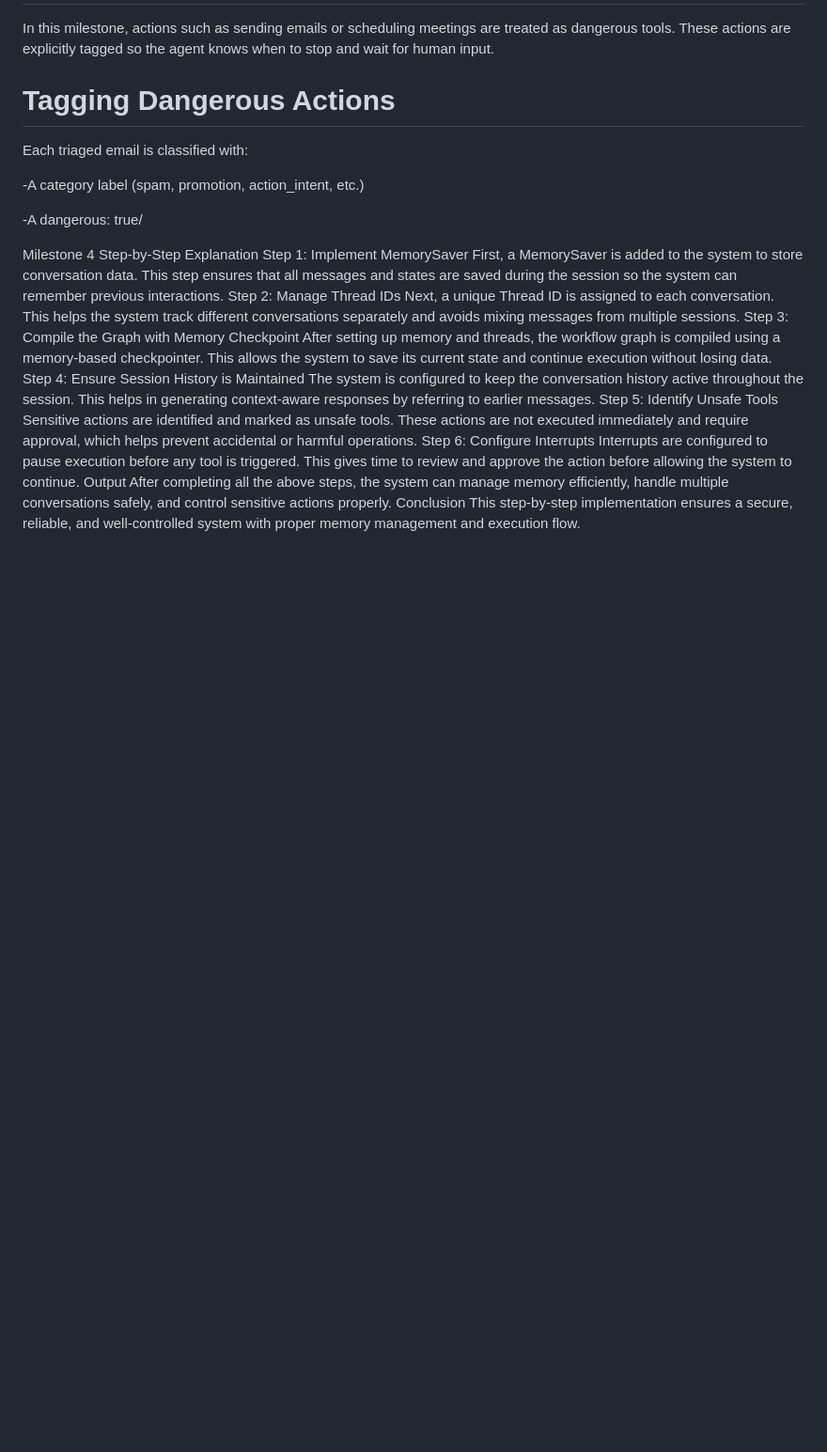
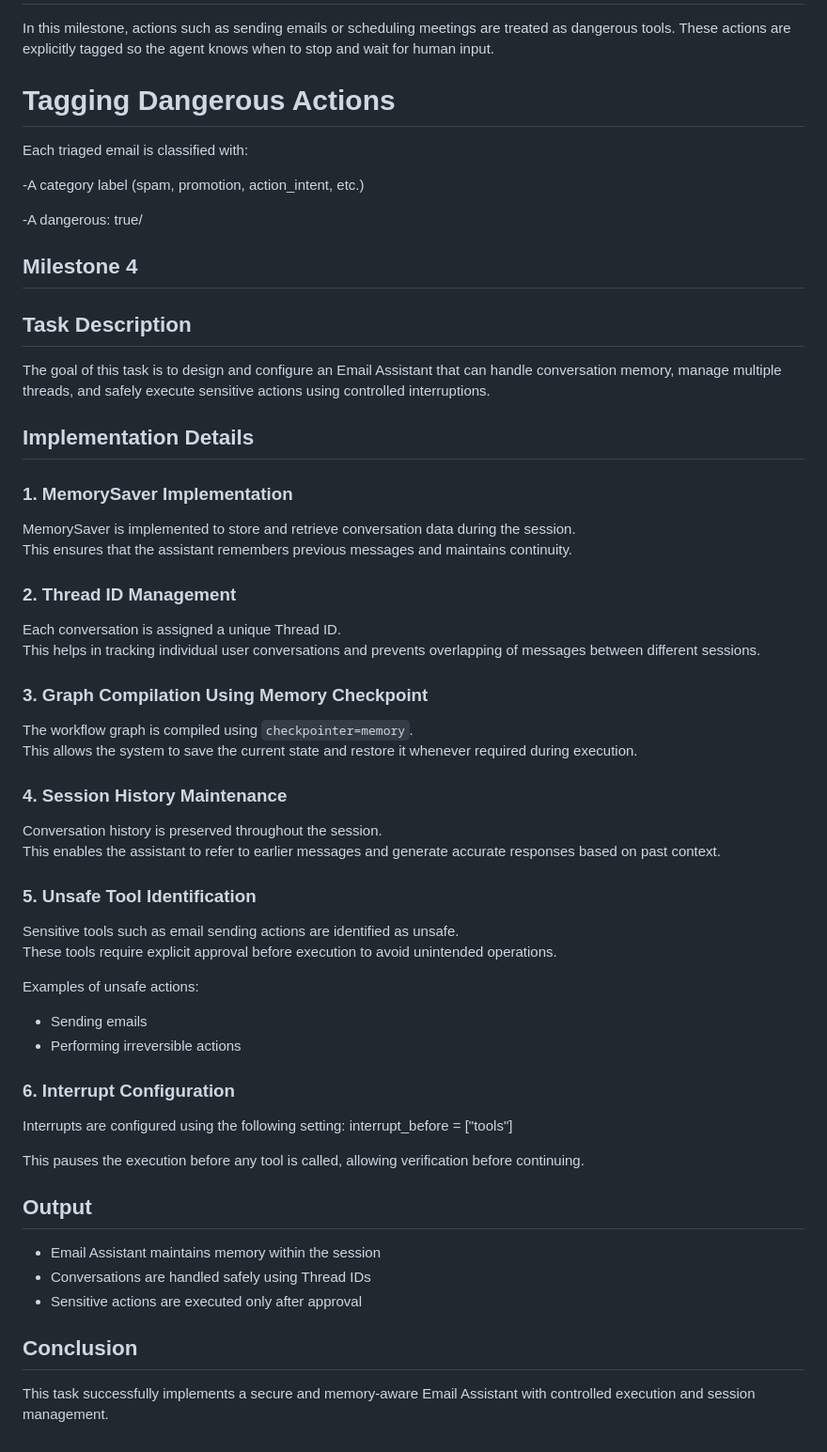
Before and after one commit to Intern-11111/langgraph-email-assistant, a Markdown page: README.md, the part around the change. Shown at 94% size. GitHub-like rendering; blank space fills up the shorter version.

```diff
--- a/README.md
+++ b/README.md
@@ -184,21 +184,54 @@ Each triaged email is classified with:
 
 -A dangerous: true/
 
-Milestone 4
-Step-by-Step Explanation
-Step 1: Implement MemorySaver
-First, a MemorySaver is added to the system to store conversation data. This step ensures that all messages and states are saved during the session so the system can remember previous interactions.
-Step 2: Manage Thread IDs
-Next, a unique Thread ID is assigned to each conversation. This helps the system track different conversations separately and avoids mixing messages from multiple sessions.
-Step 3: Compile the Graph with Memory Checkpoint
-After setting up memory and threads, the workflow graph is compiled using a memory-based checkpointer. This allows the system to save its current state and continue execution without losing data.
-Step 4: Ensure Session History is Maintained
-The system is configured to keep the conversation history active throughout the session. This helps in generating context-aware responses by referring to earlier messages.
-Step 5: Identify Unsafe Tools
-Sensitive actions are identified and marked as unsafe tools. These actions are not executed immediately and require approval, which helps prevent accidental or harmful operations.
-Step 6: Configure Interrupts
-Interrupts are configured to pause execution before any tool is triggered. This gives time to review and approve the action before allowing the system to continue.
-Output
-After completing all the above steps, the system can manage memory efficiently, handle multiple conversations safely, and control sensitive actions properly.
-Conclusion
-This step-by-step implementation ensures a secure, reliable, and well-controlled system with proper memory management and execution flow.
+## Milestone 4
+
+## Task Description
+The goal of this task is to design and configure an Email Assistant that can handle conversation memory, manage multiple threads, and safely execute sensitive actions using controlled interruptions.
+
+## Implementation Details
+
+### 1. MemorySaver Implementation
+MemorySaver is implemented to store and retrieve conversation data during the session.
+This ensures that the assistant remembers previous messages and maintains continuity.
+
+
+### 2. Thread ID Management
+Each conversation is assigned a unique Thread ID.
+This helps in tracking individual user conversations and prevents overlapping of messages between different sessions.
+
+
+### 3. Graph Compilation Using Memory Checkpoint
+The workflow graph is compiled using `checkpointer=memory`.
+This allows the system to save the current state and restore it whenever required during execution.
+
+
+### 4. Session History Maintenance
+Conversation history is preserved throughout the session.
+This enables the assistant to refer to earlier messages and generate accurate responses based on past context.
+
+
+### 5. Unsafe Tool Identification
+Sensitive tools such as email sending actions are identified as unsafe.
+These tools require explicit approval before execution to avoid unintended operations.
+
+Examples of unsafe actions:
+- Sending emails
+- Performing irreversible actions
+
+
+### 6. Interrupt Configuration
+Interrupts are configured using the following setting:
+interrupt_before = ["tools"]
+
+This pauses the execution before any tool is called, allowing verification before continuing.
+
+
+## Output
+- Email Assistant maintains memory within the session
+- Conversations are handled safely using Thread IDs
+- Sensitive actions are executed only after approval
+
+
+## Conclusion
+This task successfully implements a secure and memory-aware Email Assistant with controlled execution and session management.
```
